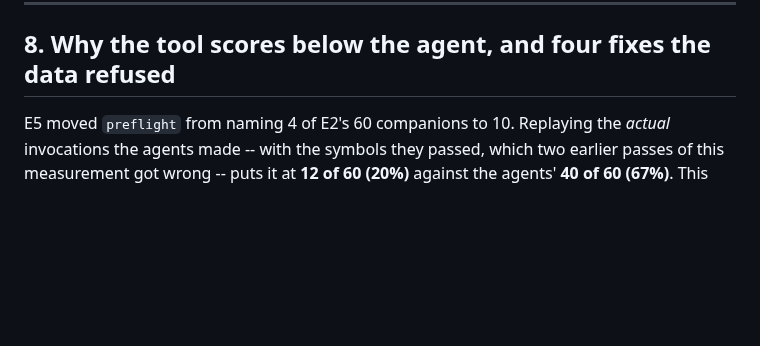
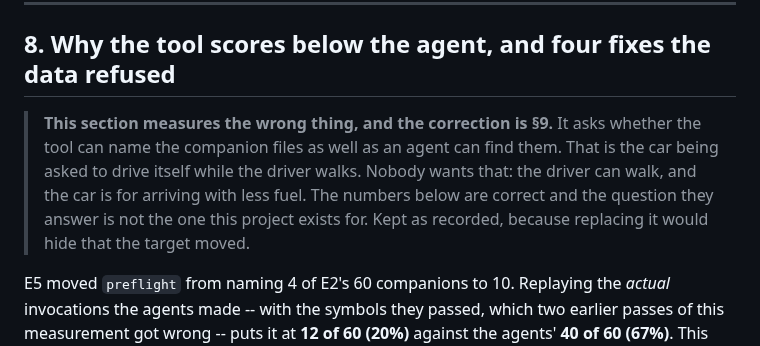
Before and after one commit to Zeroxrain99/CodeSextant, a Markdown page: docs/audit.md, the part around one of its changes. Drawn GitHub-style; blank space fills up the shorter version.

```diff
--- a/docs/audit.md
+++ b/docs/audit.md
@@ -174,6 +174,13 @@ running.
 
 ## 8. Why the tool scores below the agent, and four fixes the data refused
 
+> **This section measures the wrong thing, and the correction is §9.** It asks whether
+> the tool can name the companion files as well as an agent can find them. That is the
+> car being asked to drive itself while the driver walks. Nobody wants that: the driver
+> can walk, and the car is for arriving with less fuel. The numbers below are correct and
+> the question they answer is not the one this project exists for. Kept as recorded,
+> because replacing it would hide that the target moved.
+
 E5 moved `preflight` from naming 4 of E2's 60 companions to 10. Replaying the *actual*
 invocations the agents made -- with the symbols they passed, which two earlier passes of
 this measurement got wrong -- puts it at **12 of 60 (20%)** against the agents' **40 of 60
```
Also changed, not shown: other parts of docs/audit.md (+59 -0 lines).
